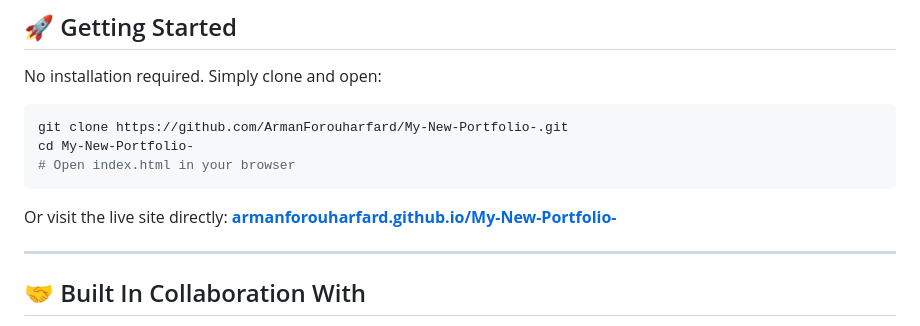
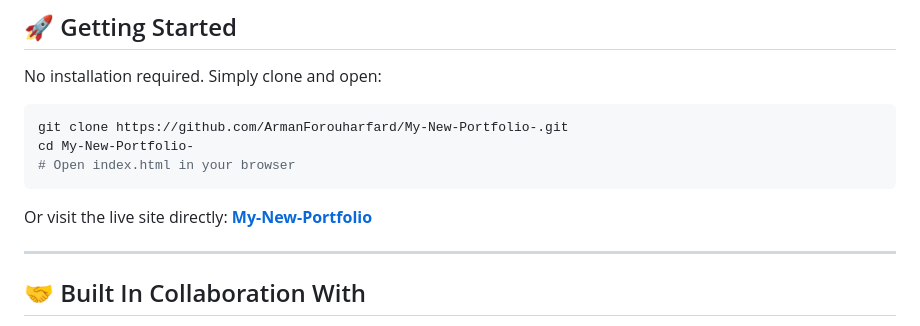
Before and after one commit to ArmanForouharfard/My-New-Portfolio, a Markdown page: README.md, the part around the change. Drawn GitHub-style.

````diff
--- a/README.md
+++ b/README.md
@@ -89,7 +89,7 @@ cd My-New-Portfolio-
 ```
 
 Or visit the live site directly:
-**[armanforouharfard.github.io/My-New-Portfolio-](https://armanforouharfard.github.io/My-New-Portfolio-)**
+**[My-New-Portfolio](https://armanforouharfard.github.io/My-New-Portfolio/index.html)**
 
 ---
 
````
